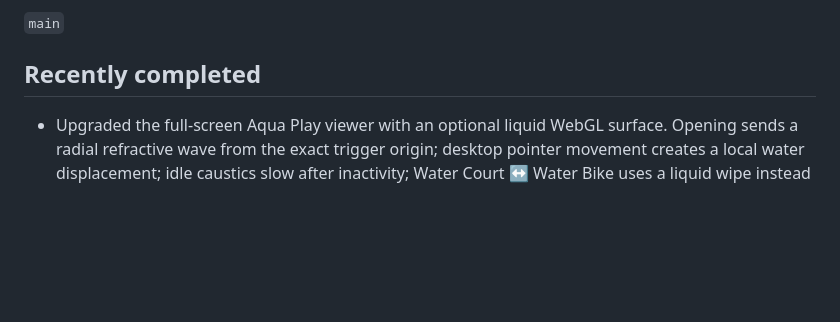
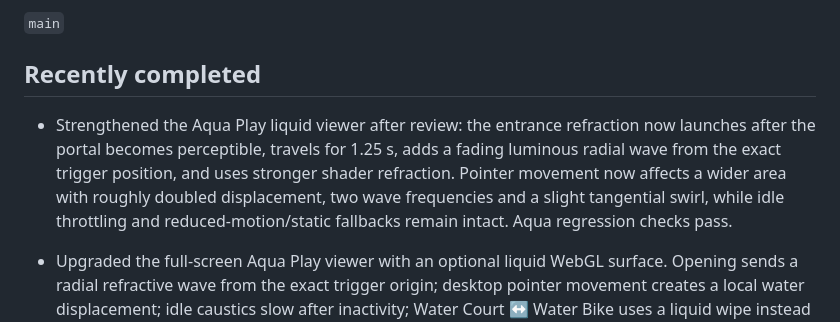
Before and after one commit to ThinoApp/profils_sports_refonte, a Markdown page: docs/NEXT.md, the part around the change. Drawn GitHub-style; blank space fills up the shorter version.

Commit message:
docs: note amplified Aqua entrance and pointer motion

```diff
--- a/docs/NEXT.md
+++ b/docs/NEXT.md
@@ -19,6 +19,8 @@ Primary branch:
 `main`
 
 ## Recently completed
+
+- Strengthened the Aqua Play liquid viewer after review: the entrance refraction now launches after the portal becomes perceptible, travels for 1.25 s, adds a fading luminous radial wave from the exact trigger position, and uses stronger shader refraction. Pointer movement now affects a wider area with roughly doubled displacement, two wave frequencies and a slight tangential swirl, while idle throttling and reduced-motion/static fallbacks remain intact. Aqua regression checks pass.
 
 - Upgraded the full-screen Aqua Play viewer with an optional liquid WebGL surface. Opening sends a radial refractive wave from the exact trigger origin; desktop pointer movement creates a local water displacement; idle caustics slow after inactivity; Water Court ↔ Water Bike uses a liquid wipe instead of a plain crossfade. The renderer uses the existing local Three.js runtime, sleeps while closed/hidden, throttles when idle, and falls back to the established static photographic viewer for reduced motion or unavailable WebGL. Aqua regression checks cover the WebGL entrance, pointer wake-up, product wipe, static fallback, FR/EN, focus return, mobile and the original catalogue ribbon.
 
```
